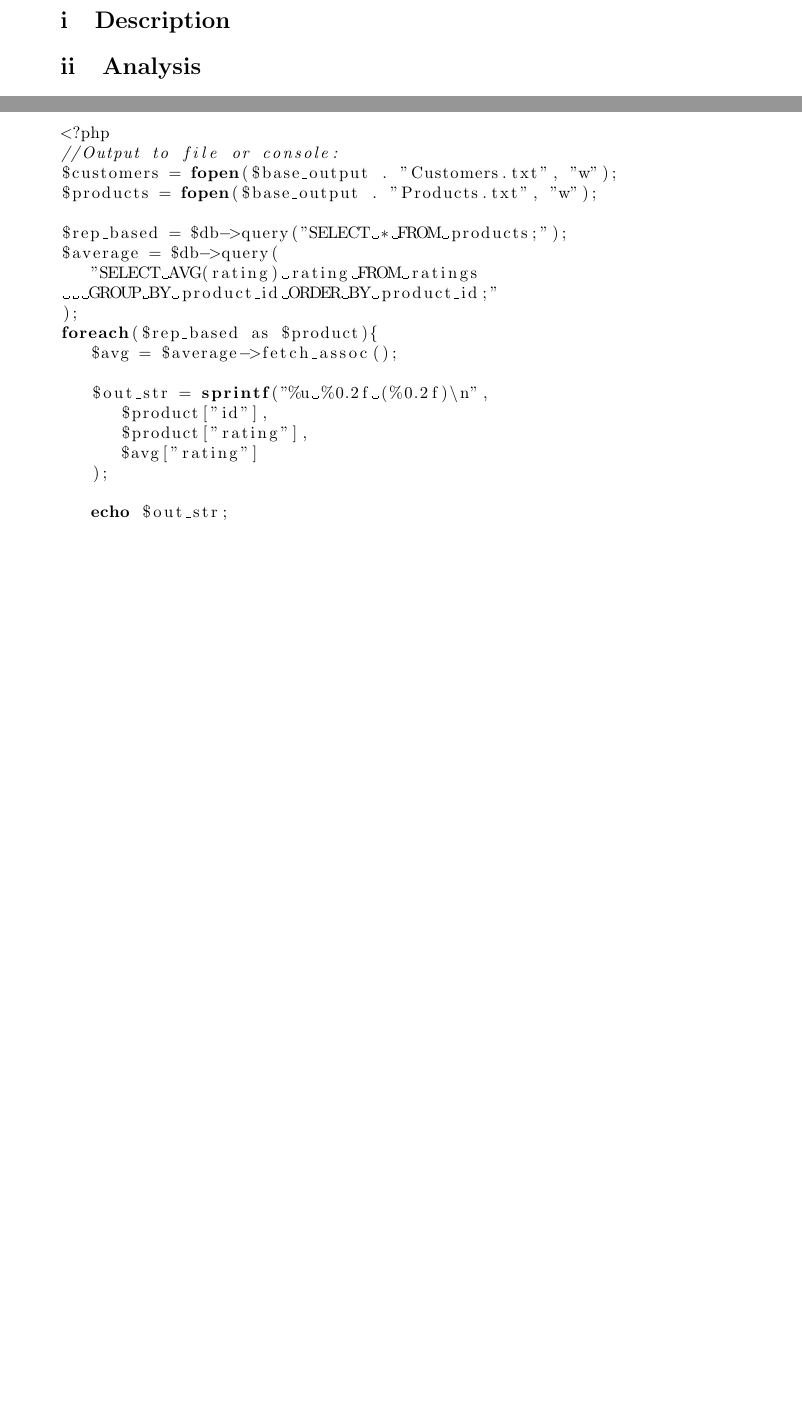
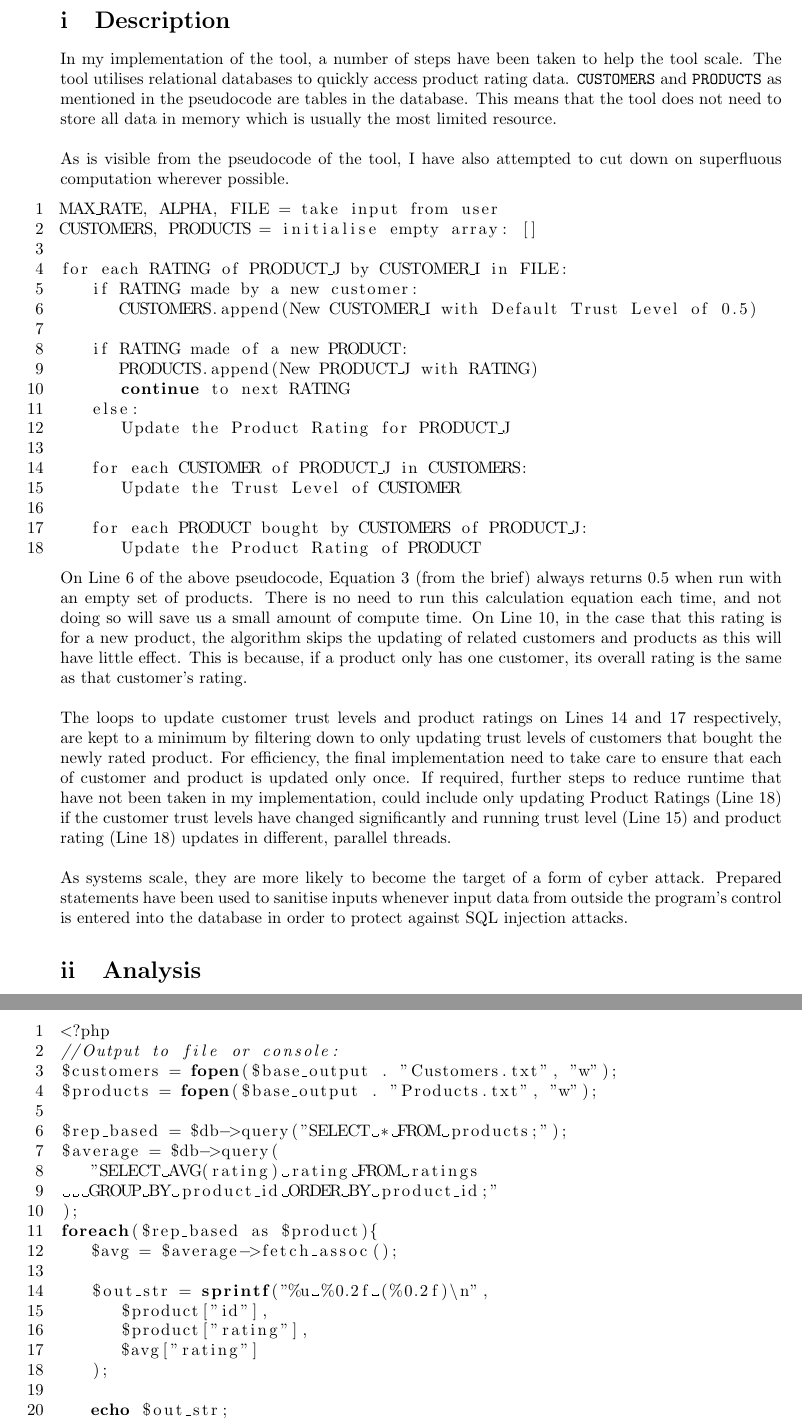
Before and after one commit to Oliver-Binns/PSEC, a LaTeX document (Reputation_Metrics/Report.tex): two parts of pages 2 and 9 of 10 before the commit and two parts of pages 2 and 10 of 12 after it, joined at a grey line, cut so that both start at the same text, the shorter picture padded with empty space. The pictures show the PDF file Reputation_Metrics/Report.pdf that the author committed with the source.

Commit message:
Added Initial Answer to 2(i), Description of tool using pseudocode.

```diff
--- a/Reputation_Metrics/Report.tex
+++ b/Reputation_Metrics/Report.tex
@@ -33,3 +39,19 @@
 \section{Description} %5 Marks
 %Describe how the tool works
 %By means of pseudocode accompanied by a suitable description, explaining how your design takes into account scalability issues (so the tool can handle large input files)
+In my implementation of the tool, a number of steps have been taken to help the tool scale.
+The tool utilises relational databases to quickly access product rating data. \texttt{CUSTOMERS} and \texttt{PRODUCTS} as mentioned in the pseudocode are tables in the database. This means that the tool does not need to store all data in memory which is usually the most limited resource.
+\\\\
+As is visible from the pseudocode of the tool, I have also attempted to cut down on superfluous computation wherever possible.
+\begin{lstlisting}
+MAX_RATE, ALPHA, FILE = take input from user
+CUSTOMERS, PRODUCTS = initialise empty array: []
+
+for each RATING of PRODUCT_J by CUSTOMER_I in FILE:
+	if RATING made by a new customer:
+		CUSTOMERS.append(New CUSTOMER_I with Default Trust Level of 0.5)
+
+	if RATING made of a new PRODUCT:
+		PRODUCTS.append(New PRODUCT_J with RATING)
+		continue to next RATING
+	else:
@@ -36,3 +63,14 @@
+	for each PRODUCT bought by CUSTOMERS of PRODUCT_J:
+		Update the Product Rating of PRODUCT
+
+\end{lstlisting}
+
+%FIND REFERENCES FOR significant scalability issues of Trust-Based Reputation Systems?
+On Line 6 of the above pseudocode, Equation 3 (from the brief) always returns 0.5 when run with an empty set of products. There is no need to run this calculation equation each time, and not doing so will save us a small amount of compute time. On Line 10, in the case that this rating is for a new product, the algorithm skips the updating of related customers and products as this will have little effect. This is because, if a product only has one customer, its overall rating is the same as that customer's rating.
+\\\\
+The loops to update customer trust levels and product ratings on Lines 14 and 17 respectively, are kept to a minimum by filtering down to only updating trust levels of customers that bought the newly rated product. For efficiency, the final implementation need to take care to ensure that each of customer and product is updated only once. If required, further steps to reduce runtime that have not been taken in my implementation, could include only updating Product Ratings (Line 18) if the customer trust levels have changed significantly and running trust level (Line 15) and product rating (Line 18) updates in different, parallel threads.
+\\\\
+As systems scale, they are more likely to become the target of a form of cyber attack. Prepared statements have been used to sanitise inputs whenever input data from outside the program's control is entered into the database in order to protect against SQL injection attacks.
 
 \section{Analysis} %15 Marks
 %Use the tool with MAX_RATINGS=5 to analyse the effect of using \alpha=1, \alpha=1.5, \alpha=2 and \alpha=5 on the overall product ratings from the input file Q2Ratings.txt.
```
Also changed, not shown: Brief.pdf, Reputation_Metrics/Report.pdf, Reputation_Metrics/Report.tex (14 more changed lines), 1 other file.
